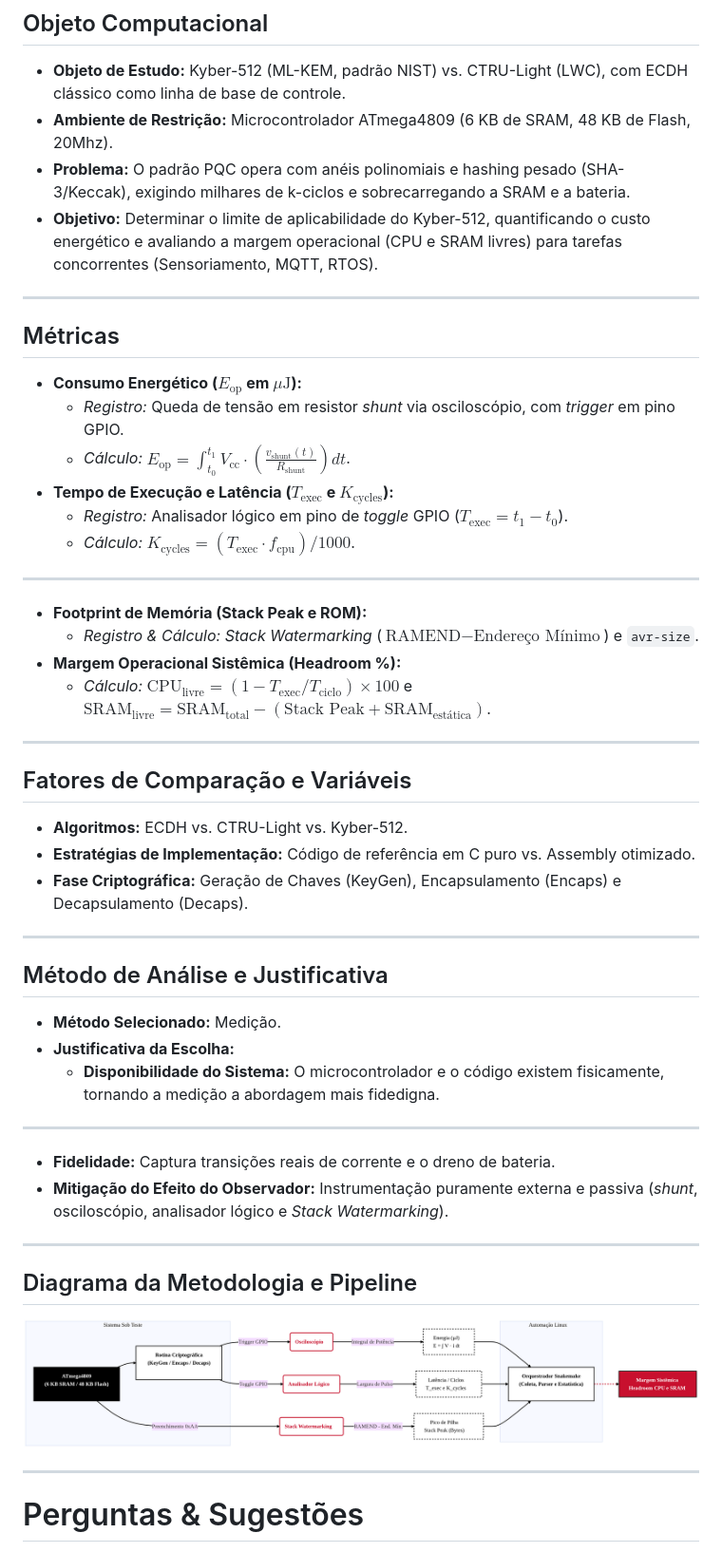
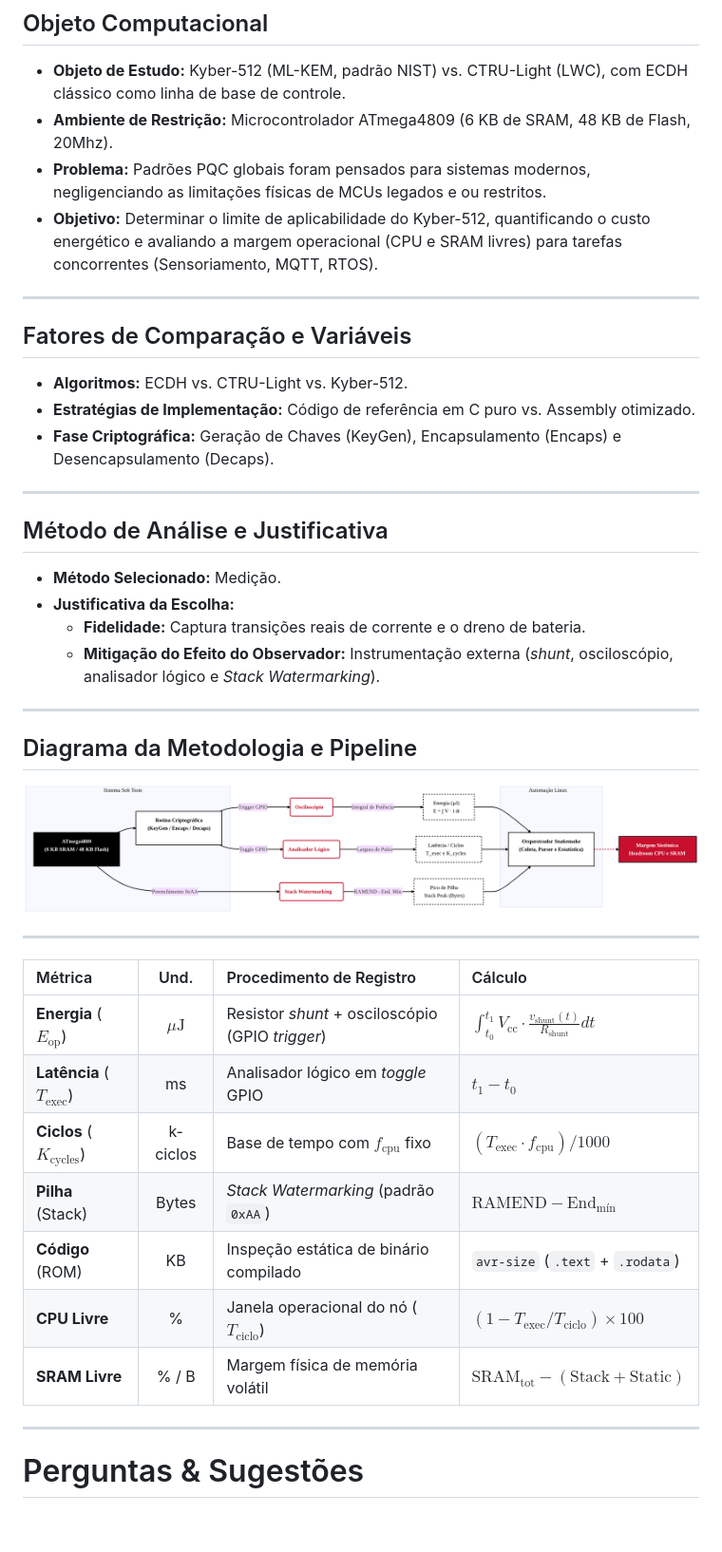
Before and after one commit to eduabdala/project-csap-cmp223, a Markdown page: marp-ppt/01-proposta.md, the part around one of its changes. Shown at 95% size. Rendered like a GitHub page; blank space fills up the shorter version.

Commit message:
update proposta

```diff
--- a/marp-ppt/01-proposta.md
+++ b/marp-ppt/01-proposta.md
@@ -24,26 +24,8 @@ Porto Alegre, 2026
 
 - **Objeto de Estudo:** Kyber-512 (ML-KEM, padrão NIST) vs. CTRU-Light (LWC), com ECDH clássico como linha de base de controle.
 - **Ambiente de Restrição:** Microcontrolador ATmega4809 (6 KB de SRAM, 48 KB de Flash, 20Mhz).
-- **Problema:** O padrão PQC opera com anéis polinomiais e hashing pesado (SHA-3/Keccak), exigindo milhares de k-ciclos e sobrecarregando a SRAM e a bateria.
+- **Problema:** Padrões PQC globais foram pensados para sistemas modernos, negligenciando as limitações físicas de MCUs legados e ou restritos.
 - **Objetivo:** Determinar o limite de aplicabilidade do Kyber-512, quantificando o custo energético e avaliando a margem operacional (CPU e SRAM livres) para tarefas concorrentes (Sensoriamento, MQTT, RTOS).
-
----
-
-## Métricas
-
-- **Consumo Energético ($E_{\text{op}}$ em $\mu\text{J}$):**
-  - *Registro:* Queda de tensão em resistor *shunt* via osciloscópio, com *trigger* em pino GPIO.
-  - *Cálculo:* $E_{\text{op}} = \int_{t_0}^{t_1} V_{\text{cc}} \cdot \left(\frac{v_{\text{shunt}}(t)}{R_{\text{shunt}}}\right) dt$.
-- **Tempo de Execução e Latência ($T_{\text{exec}}$ e $K_{\text{cycles}}$):**
-  - *Registro:* Analisador lógico em pino de *toggle* GPIO ($T_{\text{exec}} = t_1 - t_0$).
-  - *Cálculo:* $K_{\text{cycles}} = (T_{\text{exec}} \cdot f_{\text{cpu}}) / 1000$.
-
----
-
-- **Footprint de Memória (Stack Peak e ROM):**
-  - *Registro & Cálculo:* *Stack Watermarking* ($\text{RAMEND} - \text{Endereço Mínimo}$) e `avr-size`.
-- **Margem Operacional Sistêmica (Headroom %):**
-  - *Cálculo:* $\text{CPU}_{\text{livre}} = (1 - T_{\text{exec}}/T_{\text{ciclo}}) \times 100$ e $\text{SRAM}_{\text{livre}} = \text{SRAM}_{\text{total}} - (\text{Stack Peak} + \text{SRAM}_{\text{estática}})$.
 
 ---
 
@@ -51,7 +33,7 @@ Porto Alegre, 2026
 
 - **Algoritmos:** ECDH vs. CTRU-Light vs. Kyber-512.
 - **Estratégias de Implementação:** Código de referência em C puro vs. Assembly otimizado.
-- **Fase Criptográfica:** Geração de Chaves (KeyGen), Encapsulamento (Encaps) e Decapsulamento (Decaps).
+- **Fase Criptográfica:** Geração de Chaves (KeyGen), Encapsulamento (Encaps) e Desencapsulamento (Decaps).
 
 ---
 
@@ -59,12 +41,8 @@ Porto Alegre, 2026
 
 - **Método Selecionado:** Medição.
 - **Justificativa da Escolha:**
-  - **Disponibilidade do Sistema:** O microcontrolador e o código existem fisicamente, tornando a medição a abordagem mais fidedigna.
-
----
-
-- **Fidelidade:** Captura transições reais de corrente e o dreno de bateria.
-- **Mitigação do Efeito do Observador:** Instrumentação puramente externa e passiva (*shunt*, osciloscópio, analisador lógico e *Stack Watermarking*).
+  - **Fidelidade:** Captura transições reais de corrente e o dreno de bateria.
+  - **Mitigação do Efeito do Observador:** Instrumentação externa (*shunt*, osciloscópio, analisador lógico e *Stack Watermarking*).
 
 ---
 
@@ -78,6 +56,36 @@ Porto Alegre, 2026
 
 ---
 
+<!-- ## Métricas -->
+
+<!-- - **Consumo Energético ($E_{\text{op}}$ em $\mu\text{J}$):**
+  - *Registro:* Queda de tensão em resistor *shunt* via osciloscópio, com *trigger* em pino GPIO.
+  - *Cálculo:* $E_{\text{op}} = \int_{t_0}^{t_1} V_{\text{cc}} \cdot \left(\frac{v_{\text{shunt}}(t)}{R_{\text{shunt}}}\right) dt$.
+- **Tempo de Execução e Latência ($T_{\text{exec}}$ e $K_{\text{cycles}}$):**
+  - *Registro:* Analisador lógico em pino de *toggle* GPIO ($T_{\text{exec}} = t_1 - t_0$).
+  - *Cálculo:* $K_{\text{cycles}} = (T_{\text{exec}} \cdot f_{\text{cpu}}) / 1000$.
+
+---
+
+- **Footprint de Memória (Stack Peak e ROM):**
+  - *Registro & Cálculo:* *Stack Watermarking* ($\text{RAMEND} - \text{Endereço Mínimo}$) e `avr-size`.
+- **Margem Operacional Sistêmica (Headroom %):**
+  - *Cálculo:* $\text{CPU}_{\text{livre}} = (1 - T_{\text{exec}}/T_{\text{ciclo}}) \times 100$ e $\text{SRAM}_{\text{livre}} = \text{SRAM}_{\text{total}} - (\text{Stack Peak} + \text{SRAM}_{\text{estática}})$. -->
+
+<!-- --- -->
+
+| Métrica | Und. | Procedimento de Registro | Cálculo |
+| :--- | :---: | :--- | :--- |
+| **Energia** ($E_{\text{op}}$) | $\mu\text{J}$ | Resistor *shunt* + osciloscópio (GPIO *trigger*) | $\int_{t_0}^{t_1} V_{\text{cc}} \cdot \frac{v_{\text{shunt}}(t)}{R_{\text{shunt}}} dt$ |
+| **Latência** ($T_{\text{exec}}$) | ms | Analisador lógico em *toggle* GPIO | $t_1 - t_0$ |
+| **Ciclos** ($K_{\text{cycles}}$) | k-ciclos | Base de tempo com $f_{\text{cpu}}$ fixo | $(T_{\text{exec}} \cdot f_{\text{cpu}}) / 1000$ |
+| **Pilha** (Stack) | Bytes | *Stack Watermarking* (padrão `0xAA`) | $\text{RAMEND} - \text{End}_{\text{mín}}$ |
+| **Código** (ROM) | KB | Inspeção estática de binário compilado | `avr-size` (`.text` + `.rodata`) |
+| **CPU Livre** | % | Janela operacional do nó ($T_{\text{ciclo}}$) | $(1 - T_{\text{exec}}/T_{\text{ciclo}}) \times 100$ |
+| **SRAM Livre** | % / B | Margem física de memória volátil | $\text{SRAM}_{\text{tot}} - (\text{Stack} + \text{Static})$ |
+
+---
+
 <!-- class: lead -->
 
 # Perguntas & Sugestões
```
Also changed, not shown: other parts of marp-ppt/01-proposta.md (+2 -2 lines).
